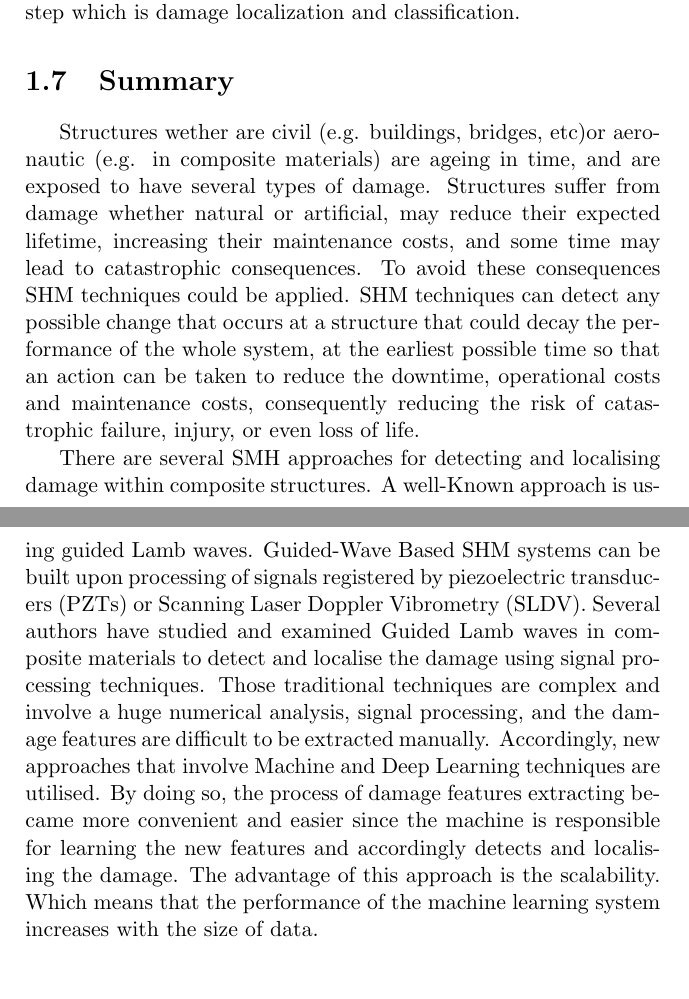
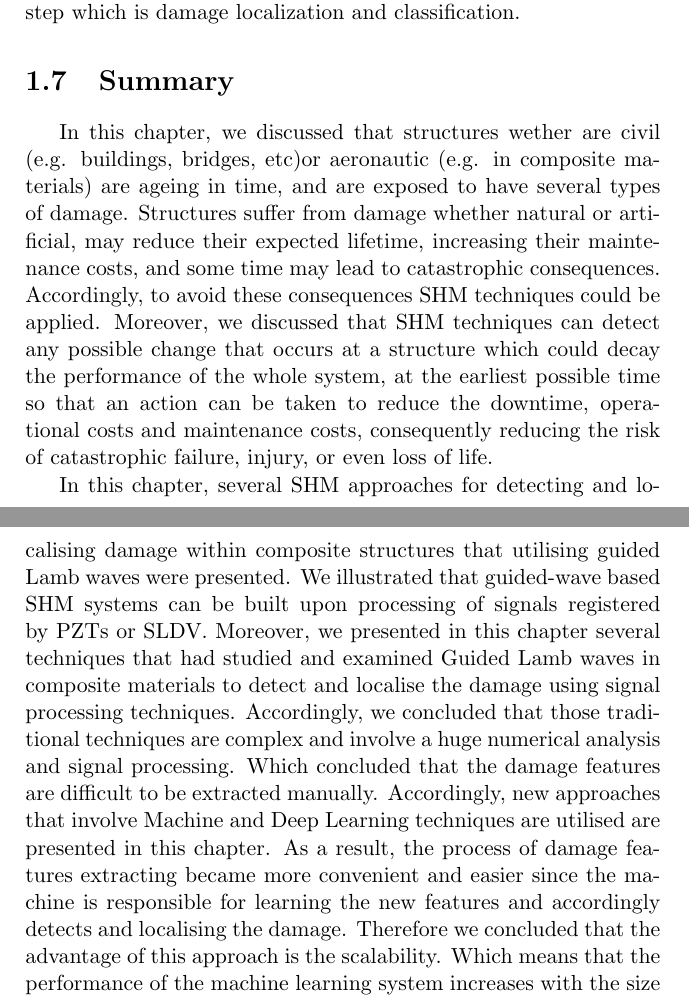
Before and after one commit to IFFM-PAS-MISD/aidd, a LaTeX book (reports/monograph/template/Chapter One_Ijjeh.tex): two parts of pages 27 and 28 of 36, joined at a grey line, cut so that both start at the same text, the shorter picture padded with empty space. Compiled offline with pdfLaTeX; the source files are stored in an older character set and shown here as Unicode.

Commit message:
summary updates

```diff
--- a/reports/monograph/template/Chapter One_Ijjeh.tex
+++ b/reports/monograph/template/Chapter One_Ijjeh.tex
@@ -604,20 +604,18 @@ However, their works was not implemented for further step which is damage locali
 %%%%%%%%%%%%%%%%%%%%%%%%%%%%%%%%%
 \section{Summary}
 
-Structures wether are civil (e.g. buildings, bridges, etc)or aeronautic (e.g. in composite materials) are ageing in time,  and are exposed to have several types of damage.
+In this chapter, we discussed that structures wether are civil (e.g. buildings, bridges, etc)or aeronautic (e.g. in composite materials) are ageing in time,  and are exposed to have several types of damage.
 Structures suffer from damage whether natural or artificial, may reduce their expected lifetime, increasing their maintenance costs, and some time may lead to catastrophic consequences.
-To avoid these consequences SHM techniques could be applied.
-SHM techniques can detect any possible change that occurs at
-a structure that could decay the performance of the whole system, at the
-earliest possible time so that an action can be taken to reduce the downtime,  operational costs and maintenance costs, consequently reducing the risk of catastrophic failure, injury, or even loss of life.
+Accordingly, to avoid these consequences SHM techniques could be applied.
+Moreover, we discussed that SHM techniques can detect any possible change that occurs at a structure which could decay the performance of the whole system, at the earliest possible time so that an action can be taken to reduce the downtime,  operational costs and maintenance costs, consequently reducing the risk of catastrophic failure, injury, or even loss of life.
 
-
-There are several SMH approaches for detecting and localising damage within composite structures. A well-Known approach is using guided Lamb waves.
-Guided-Wave Based SHM systems can be built upon processing of signals registered by piezoelectric transducers (PZTs) or Scanning Laser Doppler Vibrometry (SLDV).
-Several authors have studied and examined Guided Lamb waves in composite materials to detect and localise the damage using signal processing techniques.
-Those traditional techniques are complex and involve a huge numerical analysis, signal processing, and the damage features are difficult to be extracted manually.
-Accordingly, new approaches that involve Machine and Deep Learning techniques are utilised.
-By doing so, the process of damage features extracting became more convenient and easier since the machine is responsible for learning the new features and accordingly detects and localising the damage. The advantage of this approach is the scalability.
+In this chapter,  several SHM approaches for detecting and localising damage within composite structures that utilising guided Lamb waves were presented.
+We illustrated that guided-wave based SHM systems can be built upon processing of signals registered by PZTs or SLDV.
+Moreover, we presented in this chapter several techniques that had studied and examined Guided Lamb waves in composite materials to detect and localise the damage using signal processing techniques.
+Accordingly, we concluded that those traditional techniques are complex and involve a huge numerical analysis and signal processing. Which concluded that the damage features are difficult to be extracted manually.
+Accordingly, new approaches that involve Machine and Deep Learning techniques are utilised are presented in this chapter.
+As a result, the process of damage features extracting became more convenient and easier since the machine is responsible for learning the new features and accordingly detects and localising the damage.
+Therefore we concluded that the advantage of this approach is the scalability.
 Which means that the performance of the machine learning system increases with the size of data.
 
 
```
